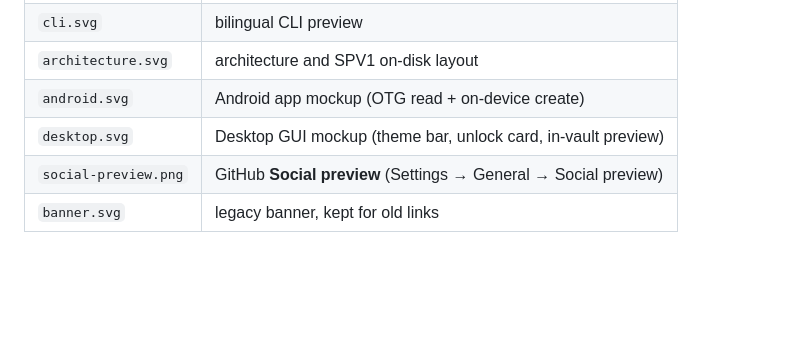
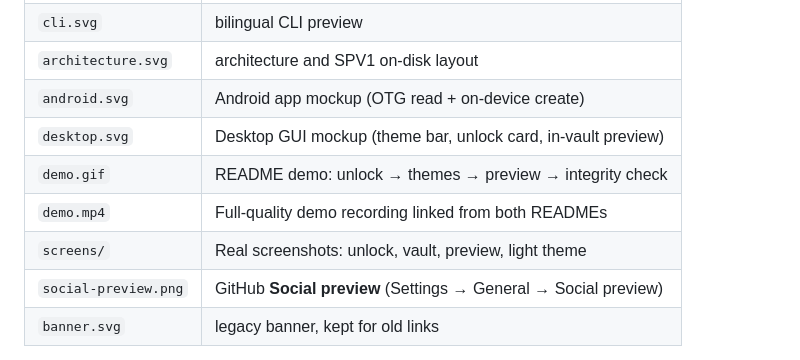
Before and after one commit to AmazingCoderA/secretpiece, a Markdown page: docs/assets/README.md, the part around the change. Rendered like a GitHub page; blank space fills up the shorter version.

```diff
--- a/docs/assets/README.md
+++ b/docs/assets/README.md
@@ -7,6 +7,9 @@
 | `architecture.svg` | architecture and SPV1 on-disk layout |
 | `android.svg` | Android app mockup (OTG read + on-device create) |
 | `desktop.svg` | Desktop GUI mockup (theme bar, unlock card, in-vault preview) |
+| `demo.gif` | README demo: unlock → themes → preview → integrity check |
+| `demo.mp4` | Full-quality demo recording linked from both READMEs |
+| `screens/` | Real screenshots: unlock, vault, preview, light theme |
 | `social-preview.png` | GitHub **Social preview** (Settings → General → Social preview) |
 | `banner.svg` | legacy banner, kept for old links |
 
```
Also changed, not shown: README.en.md (+19 -0 lines), README.md (+19 -0 lines), docs/assets/demo.gif (added), docs/assets/screens/browser.png (added), docs/assets/screens/light.png (added), docs/assets/screens/preview.png (added), docs/assets/screens/unlock.png (added), 1 other file.
